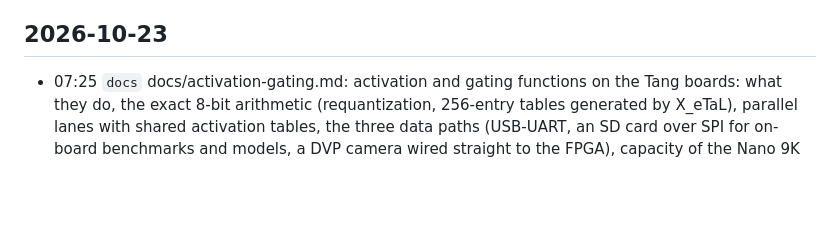
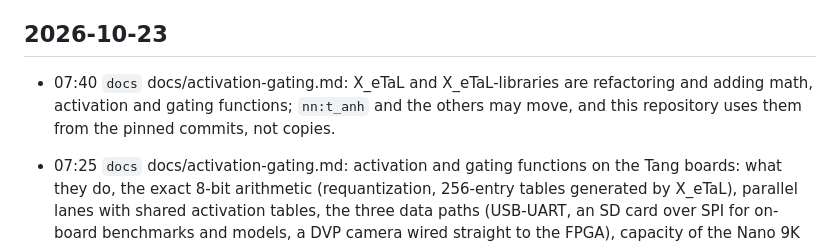
Before and after one commit to hardwarewrighter/X_eTaL-fpga, a Markdown page: CHANGES.md, the part around the change. Drawn GitHub-style; blank space fills up the shorter version.

```diff
--- a/CHANGES.md
+++ b/CHANGES.md
@@ -11,6 +11,8 @@ one, `docs` documentation, `plan` saga planning and reordering,
 complete, saga archive).
 
 ## 2026-10-23
+
+- 07:40 `docs` docs/activation-gating.md: X_eTaL and X_eTaL-libraries are refactoring and adding math, activation and gating functions; `nn:t_anh` and the others may move, and this repository uses them from the pinned commits, not copies.
 
 - 07:25 `docs` docs/activation-gating.md: activation and gating functions on the Tang boards: what they do, the exact 8-bit arithmetic (requantization, 256-entry tables generated by X_eTaL), parallel lanes with shared activation tables, the three data paths (USB-UART, an SD card over SPI for on-board benchmarks and models, a DVP camera wired straight to the FPGA), capacity of the Nano 9K and Primer 20K, five demos with the functions each image holds, a camera classifier sized for the 9K, and what remains to verify.
 
```
Also changed, not shown: docs/activation-gating.md (+14 -3 lines).
